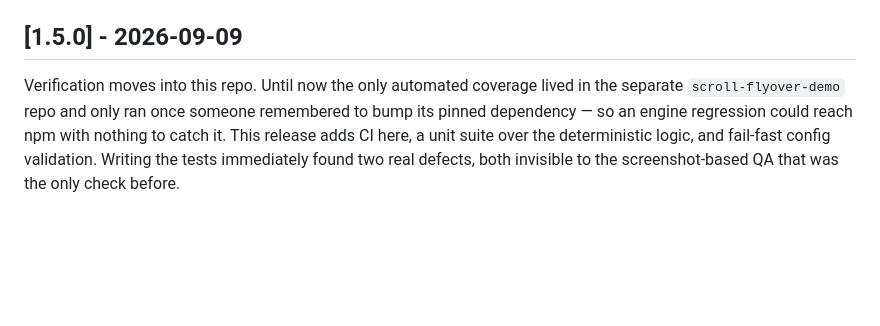
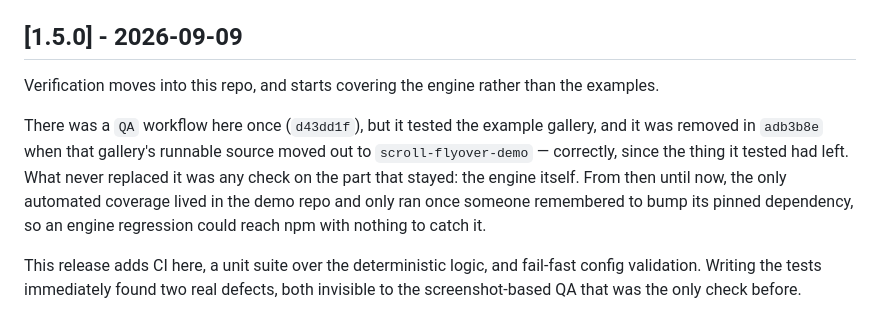
Before and after one commit to jasc66/scroll-flyover, a Markdown page: CHANGELOG.md, the part around the change. Drawn GitHub-style; blank space fills up the shorter version.

Commit message:
Describe the CI gap accurately: it was the engine that went uncovered
The 1.5.0 notes read as though this repo had never had CI. It had: d43dd1f
added a QA workflow, and adb3b8e removed it when the example gallery it tested
moved out to scroll-flyover-demo. That removal was right — the thing under test
had left — but nothing then covered what stayed behind, which is the engine.

Says so now, since the claim was checkable and wrong.

Co-Authored-By: Claude Opus 5 <noreply@anthropic.com>

```diff
--- a/CHANGELOG.md
+++ b/CHANGELOG.md
@@ -13,9 +13,17 @@ are unaffected by upgrades here until they are regenerated.
 
 ## [1.5.0] - 2026-09-09
 
-Verification moves into this repo. Until now the only automated coverage lived in the
-separate `scroll-flyover-demo` repo and only ran once someone remembered to bump its
-pinned dependency — so an engine regression could reach npm with nothing to catch it.
+Verification moves into this repo, and starts covering the engine rather than the
+examples.
+
+There was a `QA` workflow here once (`d43dd1f`), but it tested the example gallery, and
+it was removed in `adb3b8e` when that gallery's runnable source moved out to
+`scroll-flyover-demo` — correctly, since the thing it tested had left. What never
+replaced it was any check on the part that stayed: the engine itself. From then until
+now, the only automated coverage lived in the demo repo and only ran once someone
+remembered to bump its pinned dependency, so an engine regression could reach npm with
+nothing to catch it.
+
 This release adds CI here, a unit suite over the deterministic logic, and fail-fast
 config validation. Writing the tests immediately found two real defects, both invisible
 to the screenshot-based QA that was the only check before.
```
Also changed, not shown: README.md (+3 -2 lines).
